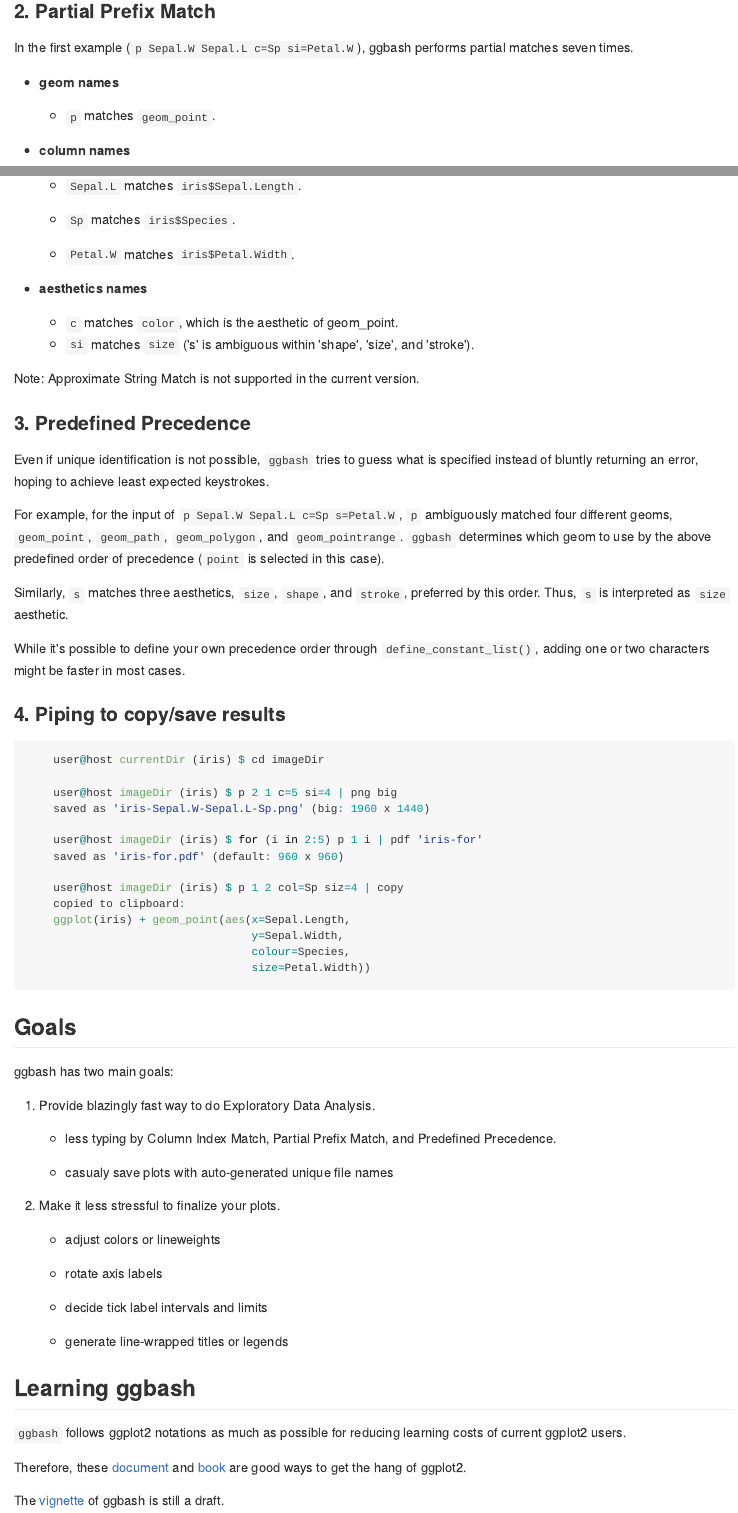
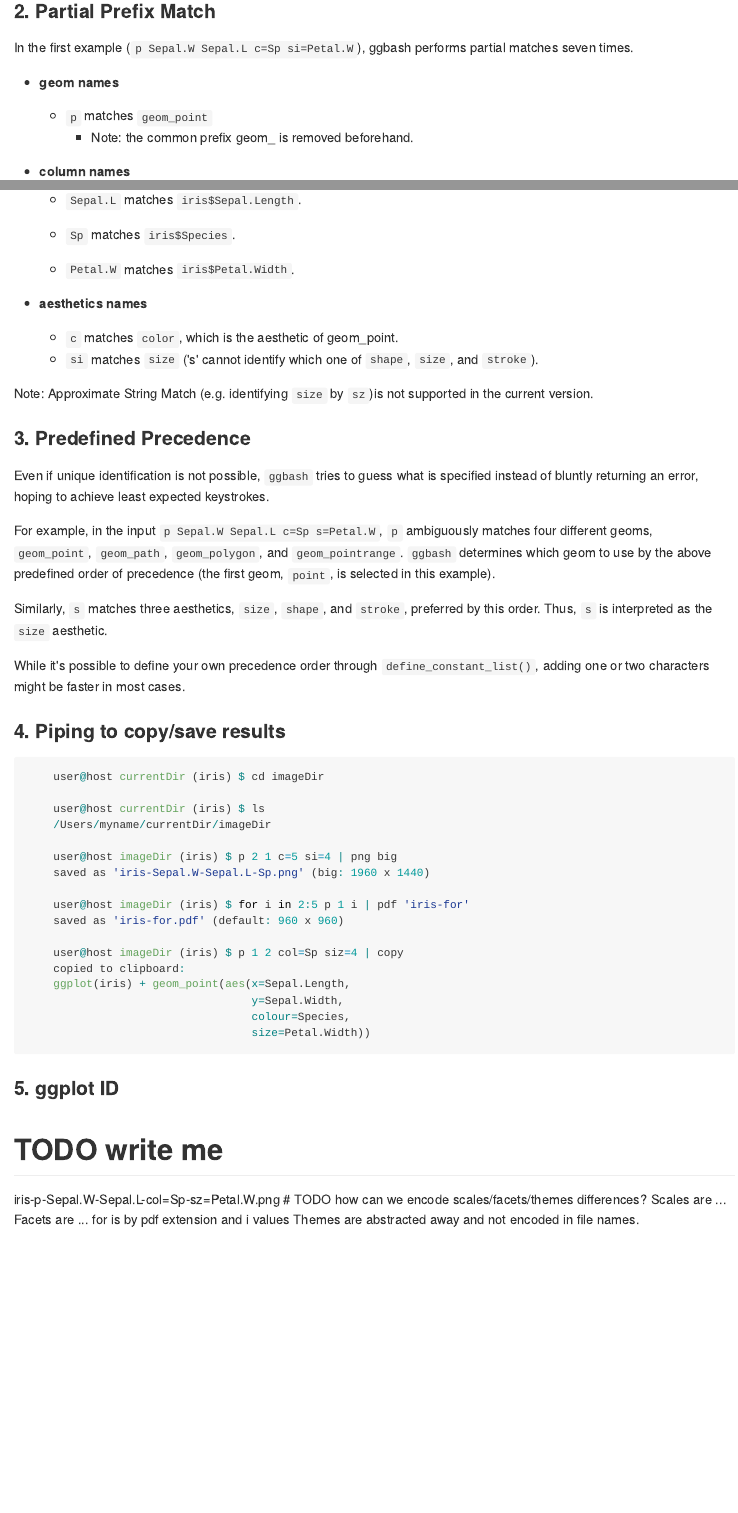
Before and after one commit to caprice-j/ggbash, an R Markdown document (README.Rmd): the page in a window 1100 px wide, from 1470 px down, and a second part further down, joined at a grey line. The pictures show the output file README.md that the author committed with the source, drawn offline in the style of GitHub; badge pictures from the web are left out.

Commit message:
update README

````diff
--- a/README.Rmd
+++ b/README.Rmd
@@ -99,7 +99,8 @@
 ggbash performs partial matches seven times.
 
 * __geom names__
-    + `p` matches `geom_point`.
+    + `p` matches `geom_point`
+        + Note: the common prefix geom_ is removed beforehand.
 
 * __column names__
     + `Sepal.W` matches `iris$Sepal.Width`.
@@ -112,9 +113,9 @@
 
 * __aesthetics names__
     + `c` matches `color`, which is the aesthetic of geom_point.
-    + `si` matches `size` ('s' is ambiguous within 'shape', 'size', and 'stroke').
+    + `si` matches `size` ('s' cannot identify which one of `shape`, `size`, and `stroke`).
 
-Note: Approximate String Match is not supported in the current version.
+Note: Approximate String Match (e.g. identifying `size` by `sz`)is not supported in the current version.
 
 ### 3. Predefined Precedence
 
@@ -123,16 +124,16 @@
 instead of bluntly returning an error,
 hoping to achieve least expected keystrokes.
 
-For example, for the input of `p Sepal.W Sepal.L c=Sp s=Petal.W`,
-`p` ambiguously matched four different geoms,
+For example, in the input `p Sepal.W Sepal.L c=Sp s=Petal.W`,
+`p` ambiguously matches four different geoms,
 `geom_point`, `geom_path`, `geom_polygon`, and `geom_pointrange`.
 `ggbash` determines which geom to use
 by the above predefined order of precedence
-(`point` is selected in this case).
+(the first geom, `point`, is selected in this example).
 
 Similarly, `s` matches three aesthetics,
 `size`, `shape`, and `stroke`, preferred by this order.
-Thus, `s` is interpreted as `size` aesthetic.
+Thus, `s` is interpreted as the `size` aesthetic.
 
 While it's possible to define your own precedence order
 through `define_constant_list()`,
@@ -143,10 +144,13 @@
 ```{r, eval=FALSE}
     user@host currentDir (iris) $ cd imageDir
 
+    user@host currentDir (iris) $ ls
+    /Users/myname/currentDir/imageDir
+
     user@host imageDir (iris) $ p 2 1 c=5 si=4 | png big
     saved as 'iris-Sepal.W-Sepal.L-Sp.png' (big: 1960 x 1440)
 
-    user@host imageDir (iris) $ for (i in 2:5) p 1 i | pdf 'iris-for'
+    user@host imageDir (iris) $ for i in 2:5 p 1 i | pdf 'iris-for'
     saved as 'iris-for.pdf' (default: 960 x 960)
 
     user@host imageDir (iris) $ p 1 2 col=Sp siz=4 | copy
@@ -157,18 +161,29 @@
                                   size=Petal.Width))
 ```
 
+### 5. ggplot ID
+
+# TODO write me
+iris-p-Sepal.W-Sepal.L-col=Sp-sz=Petal.W.png
+# TODO how can we encode scales/facets/themes differences?
+Scales are ...
+Facets are ...
+for is by pdf extension and i values
+Themes are abstracted away and not encoded in file names.
+
+
 ## Goals
 
 ggbash has two main goals:
 
-1. Provide blazingly fast way to do Exploratory Data Analysis.
+1. *Better EDA experience:* Provide blazingly fast way to do Exploratory Data Analysis.
 
     + less typing by Column Index Match,
       Partial Prefix Match, and Predefined Precedence.
 
     + casualy save plots with auto-generated unique file names
 
-2. Make it less stressful to finalize your plots.
+2. *Better tweaking experience:* Make it less stressful to finalize your plots.
 
     + adjust colors or lineweights
 
````
Also changed, not shown: README.md, README.Rmd (2 more changed lines).
